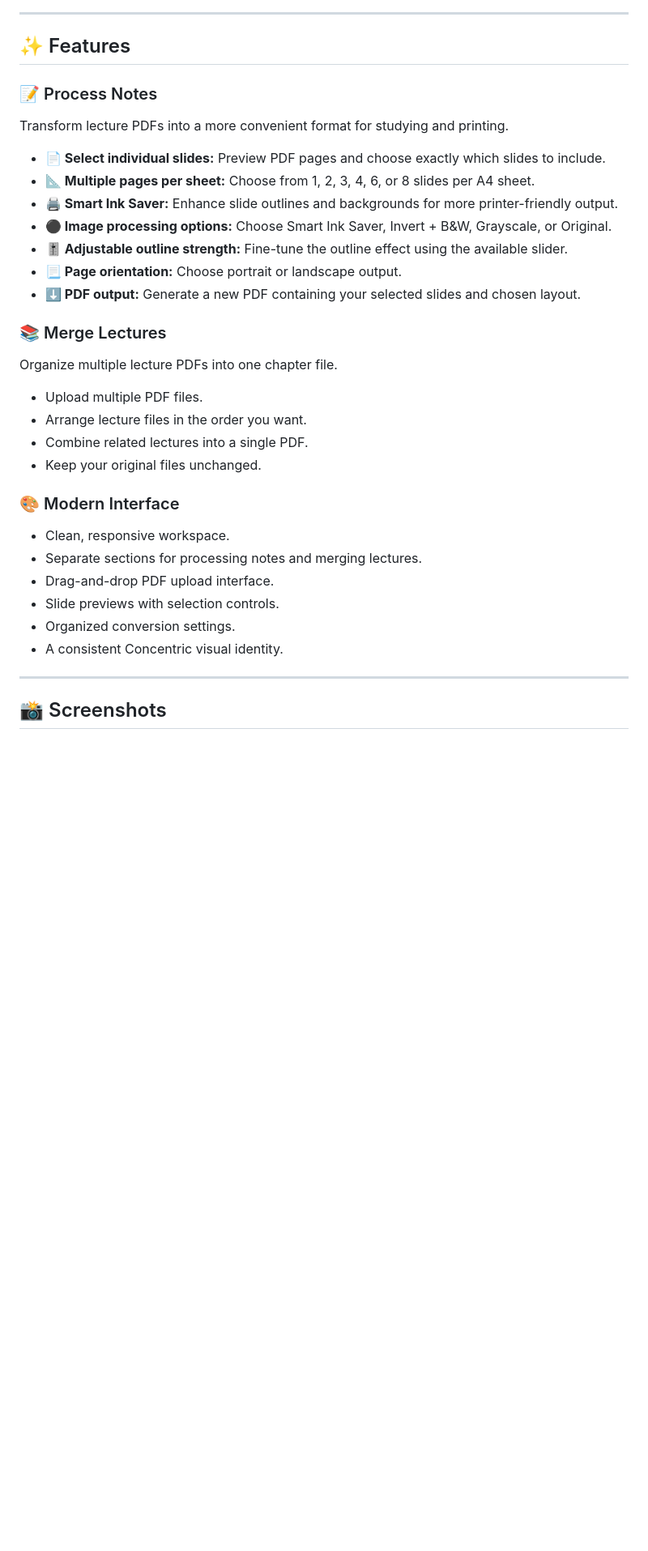
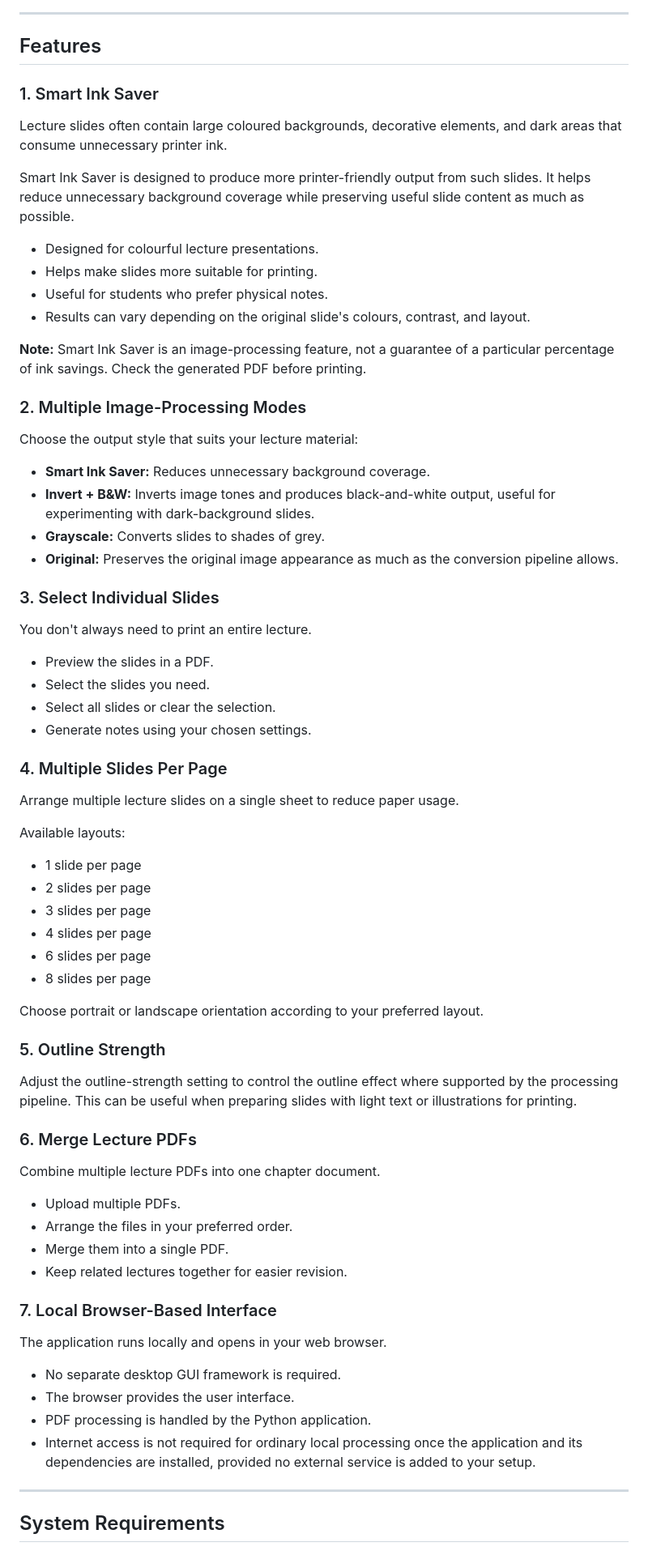
Before and after one commit to avadhesh0003/concentric-notes-converter, a Markdown page: README.md, the part around one of its changes. Shown at 81% size. Drawn GitHub-style; blank space fills up the shorter version.

```diff
--- a/README.md
+++ b/README.md
@@ -33,39 +40,77 @@ Built with Python and Flask, it features a modern web interface that can run loc
 
 ---
 
-## ✨ Features
+## Features
 
-### 📝 Process Notes
+### 1. Smart Ink Saver
 
-Transform lecture PDFs into a more convenient format for studying and printing.
+Lecture slides often contain large coloured backgrounds, decorative elements, and dark areas that consume unnecessary printer ink.
 
-- **📄 Select individual slides:** Preview PDF pages and choose exactly which slides to include.
-- **📐 Multiple pages per sheet:** Choose from 1, 2, 3, 4, 6, or 8 slides per A4 sheet.
-- **🖨️ Smart Ink Saver:** Enhance slide outlines and backgrounds for more printer-friendly output.
-- **⚫ Image processing options:** Choose Smart Ink Saver, Invert + B&W, Grayscale, or Original.
-- **🎚️ Adjustable outline strength:** Fine-tune the outline effect using the available slider.
-- **📃 Page orientation:** Choose portrait or landscape output.
-- **⬇️ PDF output:** Generate a new PDF containing your selected slides and chosen layout.
+Smart Ink Saver is designed to produce more printer-friendly output from such slides. It helps reduce unnecessary background coverage while preserving useful slide content as much as possible.
 
-### 📚 Merge Lectures
+- Designed for colourful lecture presentations.
+- Helps make slides more suitable for printing.
+- Useful for students who prefer physical notes.
+- Results can vary depending on the original slide's colours, contrast, and layout.
 
-Organize multiple lecture PDFs into one chapter file.
+**Note:** Smart Ink Saver is an image-processing feature, not a guarantee of a particular percentage of ink savings. Check the generated PDF before printing.
 
-- Upload multiple PDF files.
-- Arrange lecture files in the order you want.
-- Combine related lectures into a single PDF.
-- Keep your original files unchanged.
+### 2. Multiple Image-Processing Modes
 
-### 🎨 Modern Interface
+Choose the output style that suits your lecture material:
 
-- Clean, responsive workspace.
-- Separate sections for processing notes and merging lectures.
-- Drag-and-drop PDF upload interface.
-- Slide previews with selection controls.
-- Organized conversion settings.
-- A consistent Concentric visual identity.
+- **Smart Ink Saver:** Reduces unnecessary background coverage.
+- **Invert + B&W:** Inverts image tones and produces black-and-white output, useful for experimenting with dark-background slides.
+- **Grayscale:** Converts slides to shades of grey.
+- **Original:** Preserves the original image appearance as much as the conversion pipeline allows.
+
+### 3. Select Individual Slides
+
+You don't always need to print an entire lecture.
+
+- Preview the slides in a PDF.
+- Select the slides you need.
+- Select all slides or clear the selection.
+- Generate notes using your chosen settings.
+
+### 4. Multiple Slides Per Page
+
+Arrange multiple lecture slides on a single sheet to reduce paper usage.
+
+Available layouts:
+
+- 1 slide per page
+- 2 slides per page
+- 3 slides per page
+- 4 slides per page
+- 6 slides per page
+- 8 slides per page
+
+Choose portrait or landscape orientation according to your preferred layout.
+
+### 5. Outline Strength
+
+Adjust the outline-strength setting to control the outline effect where supported by the processing pipeline. This can be useful when preparing slides with light text or illustrations for printing.
+
+### 6. Merge Lecture PDFs
+
+Combine multiple lecture PDFs into one chapter document.
+
+- Upload multiple PDFs.
+- Arrange the files in your preferred order.
+- Merge them into a single PDF.
+- Keep related lectures together for easier revision.
+
+### 7. Local Browser-Based Interface
+
+The application runs locally and opens in your web browser.
+
+- No separate desktop GUI framework is required.
+- The browser provides the user interface.
+- PDF processing is handled by the Python application.
+- Internet access is not required for ordinary local processing once the application and its dependencies are installed, provided no external service is added to your setup.
 
 ---
 
-## 📸 Screenshots
+## System Requirements
 
```
Also changed, not shown: other parts of README.md (+135 -211 lines).
